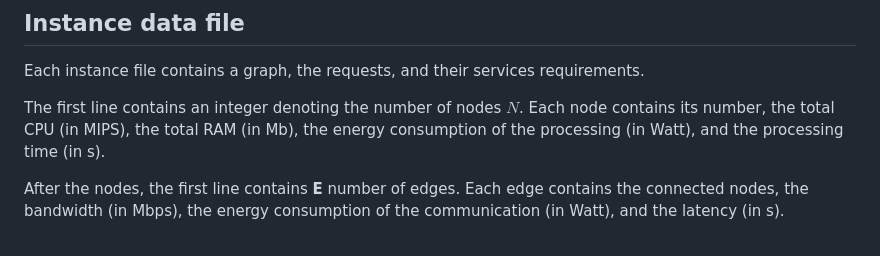
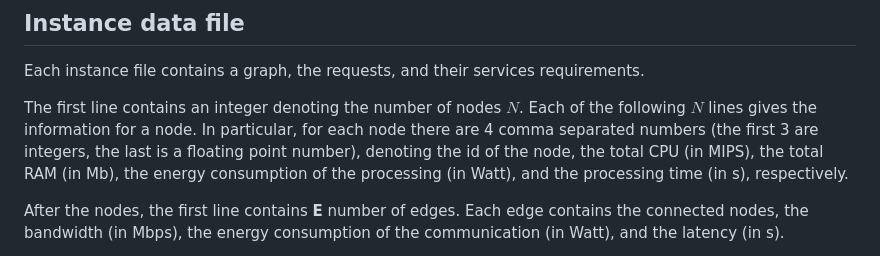
Before and after one commit to roar-net/problem-statements, a Markdown page: problems/service-placement/problem-statement-sp.md, the part around the change. Rendered like a GitHub page.

Commit message:
Update problems/service-placement/problem-statement-sp.md
Co-authored-by: Alexandre Jesus <adbjesus@gmail.com>

```diff
--- a/problems/service-placement/problem-statement-sp.md
+++ b/problems/service-placement/problem-statement-sp.md
@@ -54,7 +54,7 @@ where $U_{ir}$ is 1 if node $i$ corresponds to a source node, -1 if $i$ correspo
 Each instance file contains a graph, the requests, and their services requirements.
 
 The first line contains an integer denoting the number of nodes $N$.
-Each node contains its number, the total CPU (in MIPS), the total RAM (in Mb), the energy consumption of the processing (in Watt), and the processing time (in s).
+Each of the following $N$ lines gives the information for a node. In particular, for each node there are 4 comma separated numbers (the first 3 are integers, the last is a floating point number), denoting the id of the node, the total CPU (in MIPS), the total RAM (in Mb), the energy consumption of the processing (in Watt), and the processing time (in s), respectively.
 
 After the nodes, the first line contains **E** number of edges.
 Each edge contains the connected nodes, the bandwidth (in Mbps), the energy consumption of the communication (in Watt), and the latency (in s).
```
